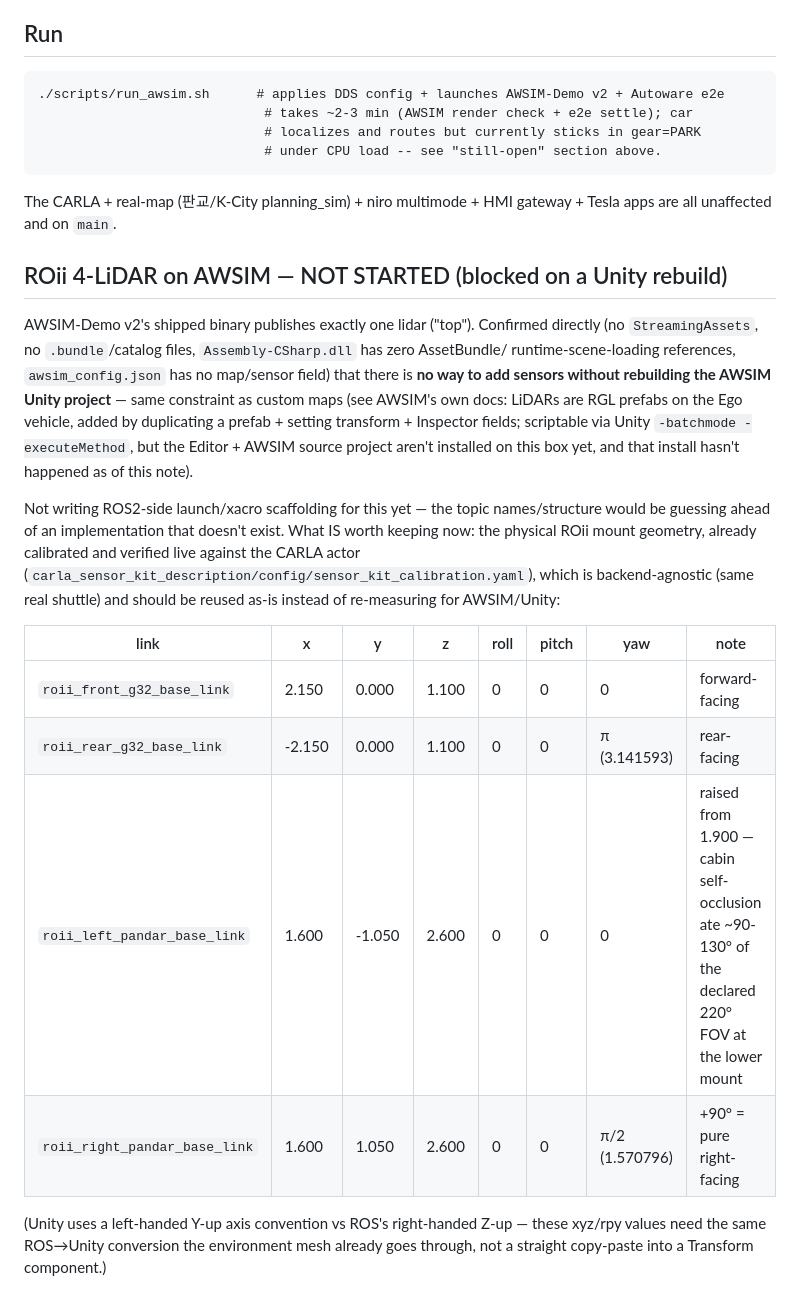
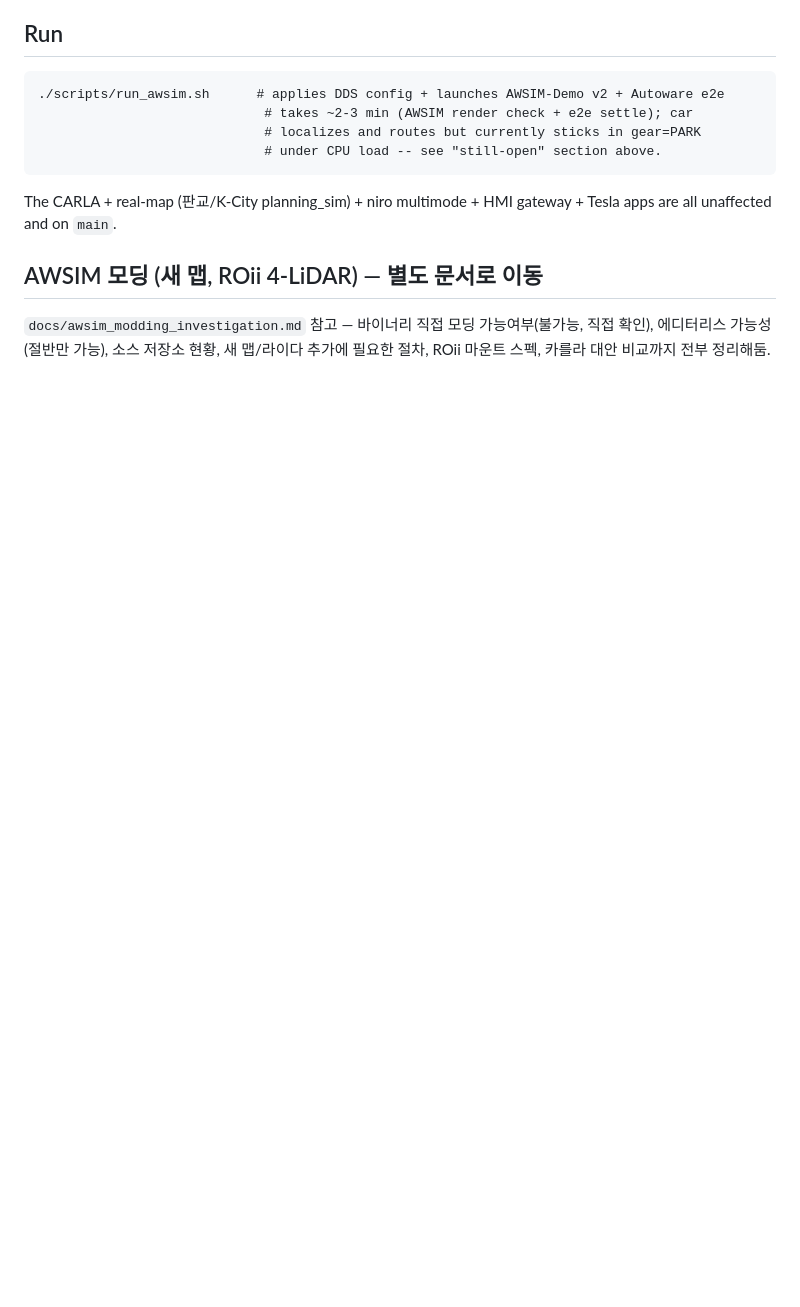
Before and after one commit to hwkim3330/autoware, a Markdown page: docs/awsim_setup.md, the part around the change. GitHub-like rendering; blank space fills up the shorter version.

```diff
--- a/docs/awsim_setup.md
+++ b/docs/awsim_setup.md
@@ -304,30 +304,8 @@ launch-file topic wiring, which is what the previous pass was missing.
 The CARLA + real-map (판교/K-City planning_sim) + niro multimode + HMI gateway + Tesla apps
 are all unaffected and on `main`.
 
-## ROii 4-LiDAR on AWSIM — NOT STARTED (blocked on a Unity rebuild)
+## AWSIM 모딩 (새 맵, ROii 4-LiDAR) — 별도 문서로 이동
 
-AWSIM-Demo v2's shipped binary publishes exactly one lidar ("top"). Confirmed directly (no
-`StreamingAssets`, no `.bundle`/catalog files, `Assembly-CSharp.dll` has zero AssetBundle/
-runtime-scene-loading references, `awsim_config.json` has no map/sensor field) that there is
-**no way to add sensors without rebuilding the AWSIM Unity project** — same constraint as
-custom maps (see AWSIM's own docs: LiDARs are RGL prefabs on the Ego vehicle, added by
-duplicating a prefab + setting transform + Inspector fields; scriptable via Unity
-`-batchmode -executeMethod`, but the Editor + AWSIM source project aren't installed on this
-box yet, and that install hasn't happened as of this note).
-
-Not writing ROS2-side launch/xacro scaffolding for this yet — the topic names/structure would
-be guessing ahead of an implementation that doesn't exist. What IS worth keeping now: the
-physical ROii mount geometry, already calibrated and verified live against the CARLA actor
-(`carla_sensor_kit_description/config/sensor_kit_calibration.yaml`), which is backend-agnostic
-(same real shuttle) and should be reused as-is instead of re-measuring for AWSIM/Unity:
-
-| link | x | y | z | roll | pitch | yaw | note |
-|---|---|---|---|---|---|---|---|
-| `roii_front_g32_base_link` | 2.150 | 0.000 | 1.100 | 0 | 0 | 0 | forward-facing |
-| `roii_rear_g32_base_link` | -2.150 | 0.000 | 1.100 | 0 | 0 | π (3.141593) | rear-facing |
-| `roii_left_pandar_base_link` | 1.600 | -1.050 | 2.600 | 0 | 0 | 0 | raised from 1.900 — cabin self-occlusion ate ~90-130° of the declared 220° FOV at the lower mount |
-| `roii_right_pandar_base_link` | 1.600 | 1.050 | 2.600 | 0 | 0 | π/2 (1.570796) | +90° = pure right-facing |
-
-(Unity uses a left-handed Y-up axis convention vs ROS's right-handed Z-up — these xyz/rpy
-values need the same ROS→Unity conversion the environment mesh already goes through, not a
-straight copy-paste into a Transform component.)
+`docs/awsim_modding_investigation.md` 참고 — 바이너리 직접 모딩 가능여부(불가능, 직접 확인),
+에디터리스 가능성(절반만 가능), 소스 저장소 현황, 새 맵/라이다 추가에 필요한 절차, ROii 마운트
+스펙, 카를라 대안 비교까지 전부 정리해둠.
```
Also changed, not shown: docs/architecture.md (+2 -0 lines), docs/awsim_modding_investigation.md (added, +121 -0 lines).
